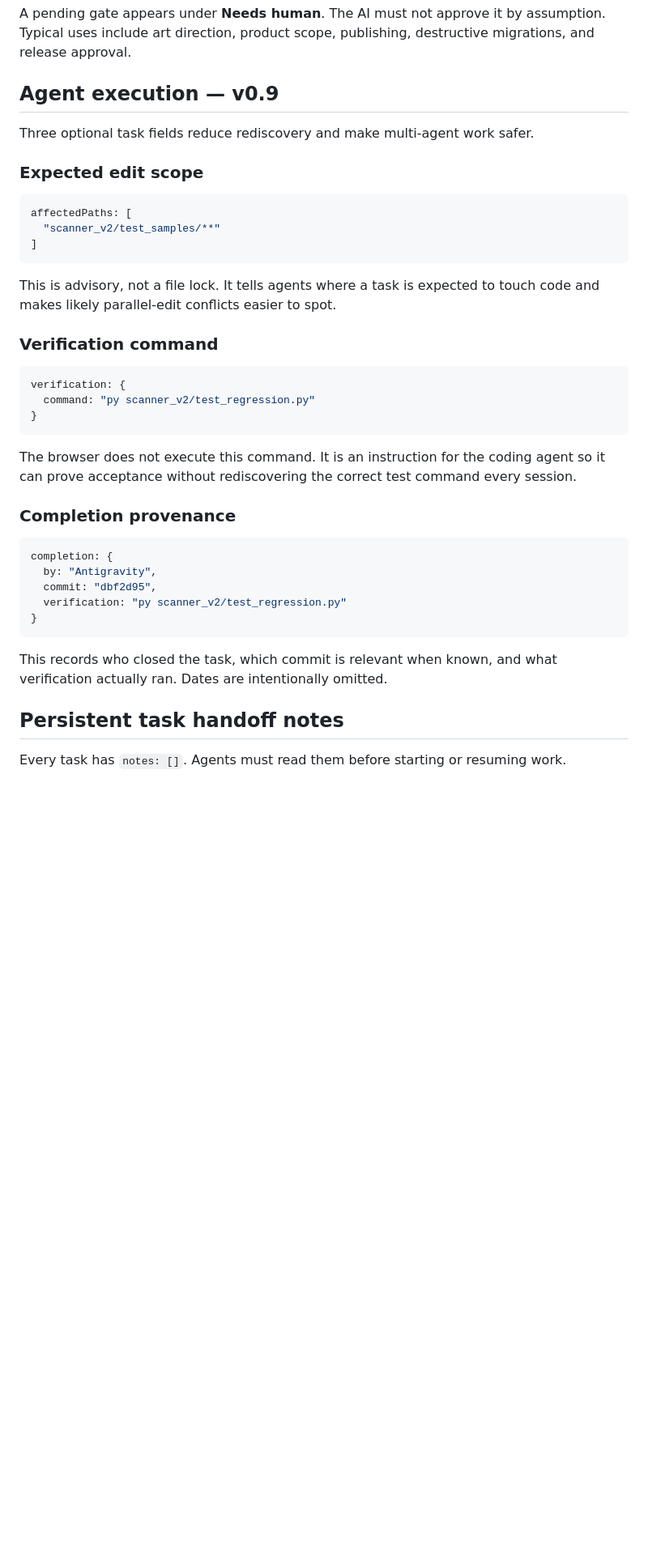
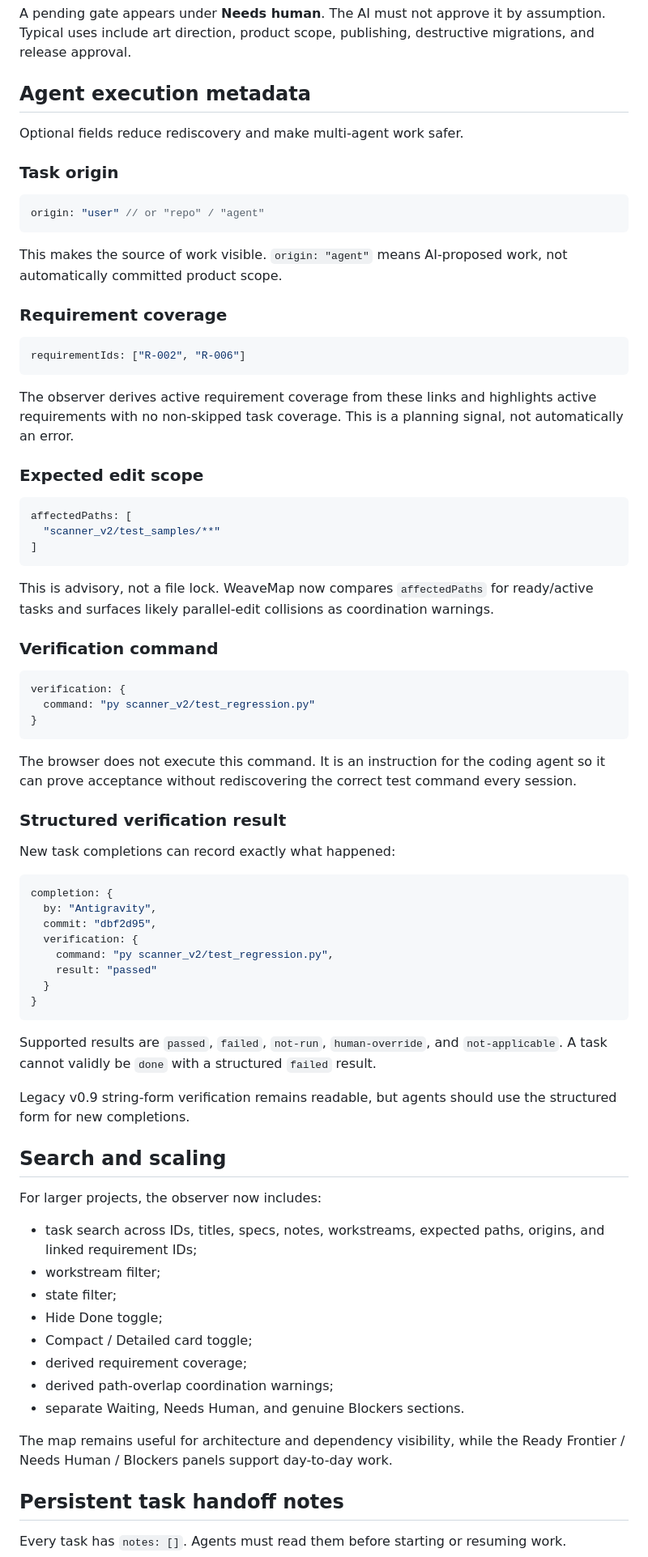
Before and after one commit to Srinevasan22/weavemap, a Markdown page: README.md, the part around one of its changes. Shown at 81% size. Drawn GitHub-style; blank space fills up the shorter version.

Commit message:
Document WeaveMap v1.0 release

````diff
--- a/README.md
+++ b/README.md
@@ -136,9 +136,25 @@ humanApproval: {
 
 A pending gate appears under **Needs human**. The AI must not approve it by assumption. Typical uses include art direction, product scope, publishing, destructive migrations, and release approval.
 
-## Agent execution — v0.9
+## Agent execution metadata
 
-Three optional task fields reduce rediscovery and make multi-agent work safer.
+Optional fields reduce rediscovery and make multi-agent work safer.
+
+### Task origin
+
+```js
+origin: "user" // or "repo" / "agent"
+```
+
+This makes the source of work visible. `origin: "agent"` means AI-proposed work, not automatically committed product scope.
+
+### Requirement coverage
+
+```js
+requirementIds: ["R-002", "R-006"]
+```
+
+The observer derives active requirement coverage from these links and highlights active requirements with no non-skipped task coverage. This is a planning signal, not automatically an error.
 
 ### Expected edit scope
 
@@ -148,7 +164,7 @@ affectedPaths: [
 ]
 ```
 
-This is advisory, not a file lock. It tells agents where a task is expected to touch code and makes likely parallel-edit conflicts easier to spot.
+This is advisory, not a file lock. WeaveMap now compares `affectedPaths` for ready/active tasks and surfaces likely parallel-edit collisions as coordination warnings.
 
 ### Verification command
 
@@ -160,17 +176,39 @@ verification: {
 
 The browser does not execute this command. It is an instruction for the coding agent so it can prove acceptance without rediscovering the correct test command every session.
 
-### Completion provenance
+### Structured verification result
+
+New task completions can record exactly what happened:
 
 ```js
 completion: {
   by: "Antigravity",
   commit: "dbf2d95",
-  verification: "py scanner_v2/test_regression.py"
+  verification: {
+    command: "py scanner_v2/test_regression.py",
+    result: "passed"
+  }
 }
 ```
 
-This records who closed the task, which commit is relevant when known, and what verification actually ran. Dates are intentionally omitted.
+Supported results are `passed`, `failed`, `not-run`, `human-override`, and `not-applicable`. A task cannot validly be `done` with a structured `failed` result.
+
+Legacy v0.9 string-form verification remains readable, but agents should use the structured form for new completions.
+
+## Search and scaling
+
+For larger projects, the observer now includes:
+
+- task search across IDs, titles, specs, notes, workstreams, expected paths, origins, and linked requirement IDs;
+- workstream filter;
+- state filter;
+- Hide Done toggle;
+- Compact / Detailed card toggle;
+- derived requirement coverage;
+- derived path-overlap coordination warnings;
+- separate Waiting, Needs Human, and genuine Blockers sections.
+
+The map remains useful for architecture and dependency visibility, while the Ready Frontier / Needs Human / Blockers panels support day-to-day work.
 
 ## Persistent task handoff notes
 
````
Also changed, not shown: other parts of README.md (+14 -35 lines).
